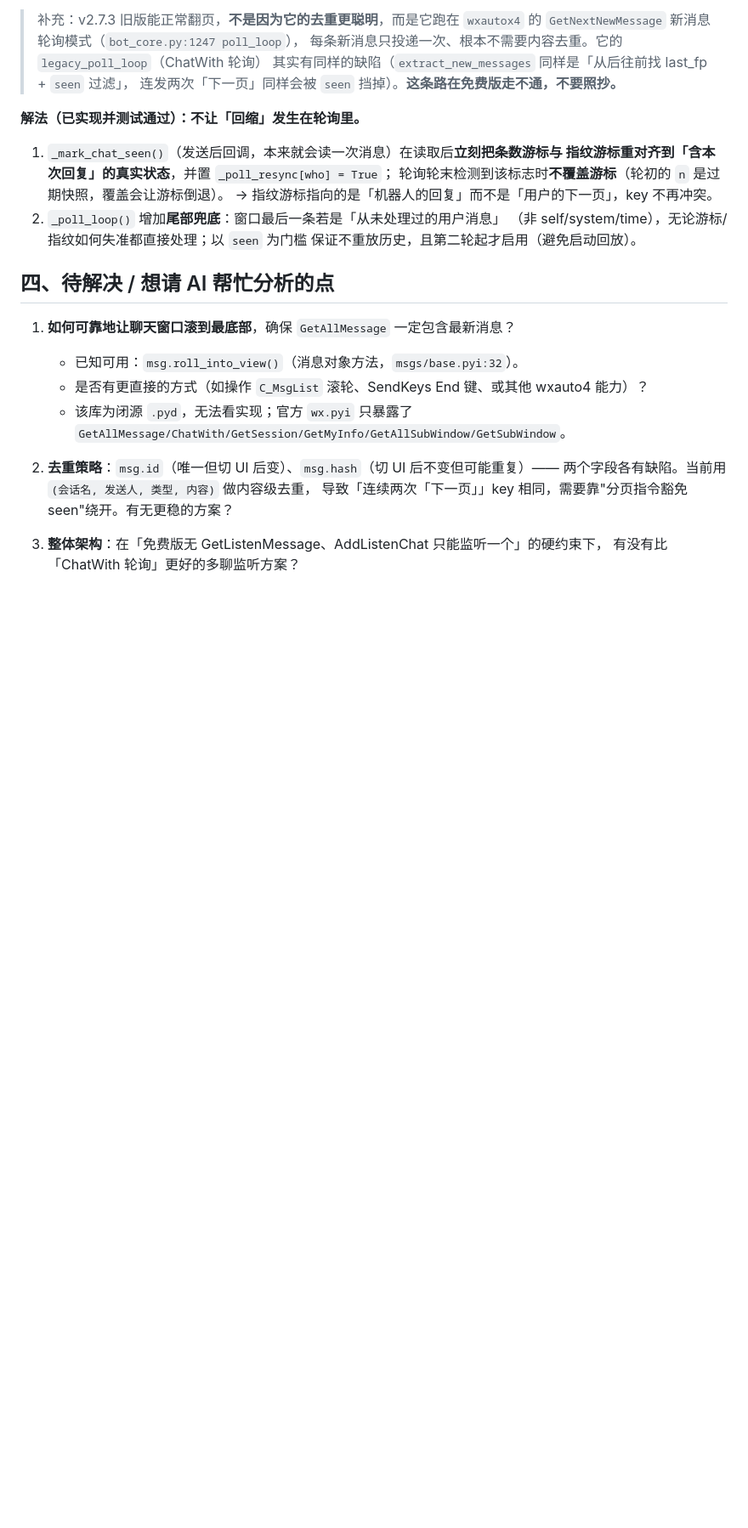
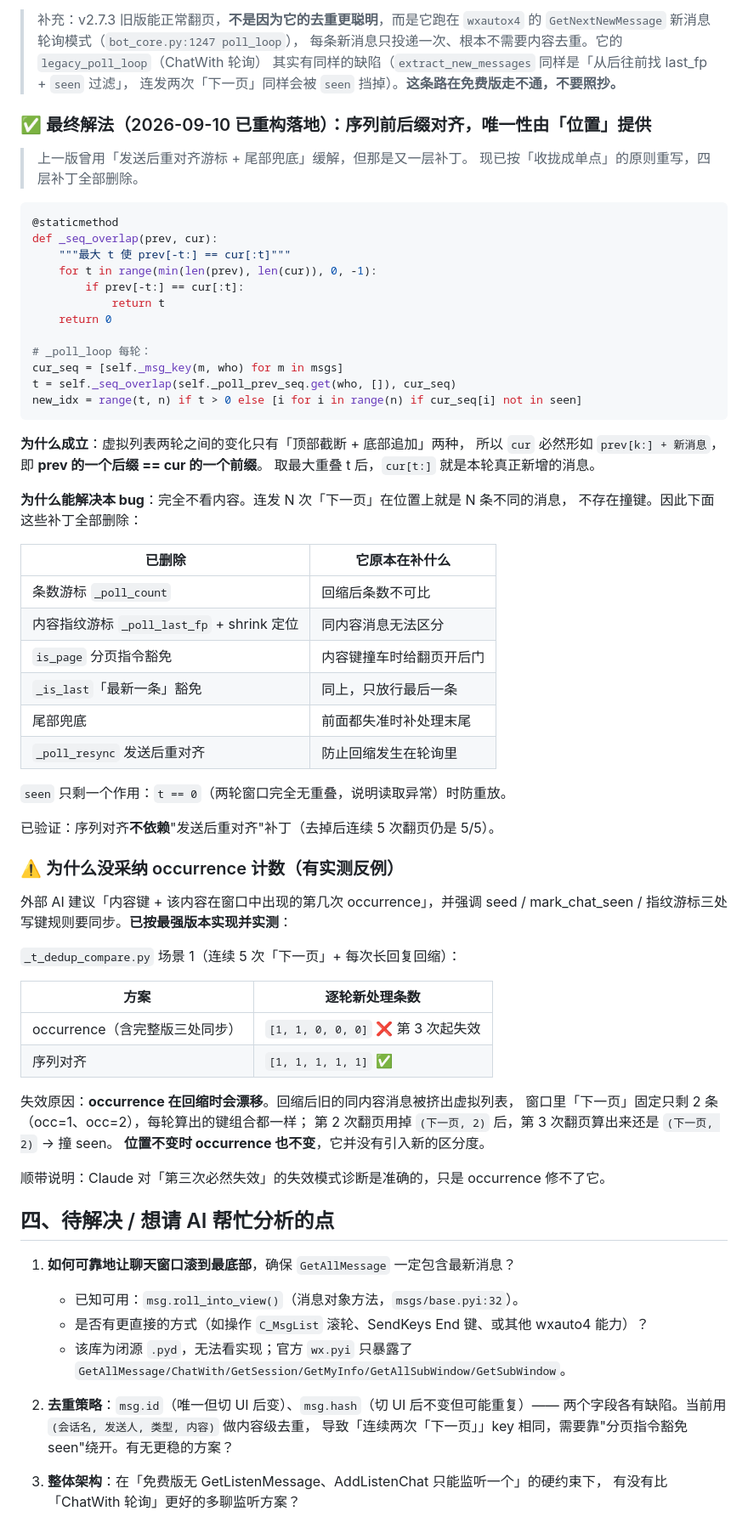
Before and after one commit to shyshyshyyyy/wx-resource-bot, a Markdown page: 给AI分析_轮询漏消息问题.md, the part around the change. Shown at 85% size. Drawn GitHub-style; blank space fills up the shorter version.

Commit message:
docs: 分析文档更新为最终方案（序列对齐）+ occurrence 实测反例数据

````diff
--- a/给AI分析_轮询漏消息问题.md
+++ b/给AI分析_轮询漏消息问题.md
@@ -99,15 +99,64 @@ def GetAllMessage(self, ...):
 > 其实有同样的缺陷（`extract_new_messages` 同样是「从后往前找 last_fp + `seen` 过滤」，
 > 连发两次「下一页」同样会被 `seen` 挡掉）。**这条路在免费版走不通，不要照抄。**
 
-**解法（已实现并测试通过）：不让「回缩」发生在轮询里。**
+### ✅ 最终解法（2026-09-10 已重构落地）：序列前后缀对齐，唯一性由「位置」提供
 
-1. `_mark_chat_seen()`（发送后回调，本来就会读一次消息）在读取后**立刻把条数游标与
-   指纹游标重对齐到「含本次回复」的真实状态**，并置 `_poll_resync[who] = True`；
-   轮询轮末检测到该标志时**不覆盖游标**（轮初的 `n` 是过期快照，覆盖会让游标倒退）。
-   → 指纹游标指向的是「机器人的回复」而不是「用户的下一页」，key 不再冲突。
-2. `_poll_loop()` 增加**尾部兜底**：窗口最后一条若是「从未处理过的用户消息」
-   （非 self/system/time），无论游标/指纹如何失准都直接处理；以 `seen` 为门槛
-   保证不重放历史，且第二轮起才启用（避免启动回放）。
+> 上一版曾用「发送后重对齐游标 + 尾部兜底」缓解，但那是又一层补丁。
+> 现已按「收拢成单点」的原则重写，四层补丁全部删除。
+
+```python
+@staticmethod
+def _seq_overlap(prev, cur):
+    """最大 t 使 prev[-t:] == cur[:t]"""
+    for t in range(min(len(prev), len(cur)), 0, -1):
+        if prev[-t:] == cur[:t]:
+            return t
+    return 0
+
+# _poll_loop 每轮：
+cur_seq = [self._msg_key(m, who) for m in msgs]
+t = self._seq_overlap(self._poll_prev_seq.get(who, []), cur_seq)
+new_idx = range(t, n) if t > 0 else [i for i in range(n) if cur_seq[i] not in seen]
+```
+
+**为什么成立**：虚拟列表两轮之间的变化只有「顶部截断 + 底部追加」两种，
+所以 `cur` 必然形如 `prev[k:] + 新消息`，即 **prev 的一个后缀 == cur 的一个前缀**。
+取最大重叠 t 后，`cur[t:]` 就是本轮真正新增的消息。
+
+**为什么能解决本 bug**：完全不看内容。连发 N 次「下一页」在位置上就是 N 条不同的消息，
+不存在撞键。因此下面这些补丁全部删除：
+
+| 已删除 | 它原本在补什么 |
+|---|---|
+| 条数游标 `_poll_count` | 回缩后条数不可比 |
+| 内容指纹游标 `_poll_last_fp` + shrink 定位 | 同内容消息无法区分 |
+| `is_page` 分页指令豁免 | 内容键撞车时给翻页开后门 |
+| `_is_last`「最新一条」豁免 | 同上，只放行最后一条 |
+| 尾部兜底 | 前面都失准时补处理末尾 |
+| `_poll_resync` 发送后重对齐 | 防止回缩发生在轮询里 |
+
+`seen` 只剩一个作用：`t == 0`（两轮窗口完全无重叠，说明读取异常）时防重放。
+
+已验证：序列对齐**不依赖**"发送后重对齐"补丁（去掉后连续 5 次翻页仍是 5/5）。
+
+### ⚠️ 为什么没采纳 occurrence 计数（有实测反例）
+
+外部 AI 建议「内容键 + 该内容在窗口中出现的第几次 occurrence」，并强调
+seed / mark_chat_seen / 指纹游标三处写键规则要同步。**已按最强版本实现并实测**：
+
+`_t_dedup_compare.py` 场景 1（连续 5 次「下一页」+ 每次长回复回缩）：
+
+| 方案 | 逐轮新处理条数 |
+|---|---|
+| occurrence（含完整版三处同步） | `[1, 1, 0, 0, 0]` ❌ 第 3 次起失效 |
+| 序列对齐 | `[1, 1, 1, 1, 1]` ✅ |
+
+失效原因：**occurrence 在回缩时会漂移**。回缩后旧的同内容消息被挤出虚拟列表，
+窗口里「下一页」固定只剩 2 条（occ=1、occ=2），每轮算出的键组合都一样；
+第 2 次翻页用掉 `(下一页, 2)` 后，第 3 次翻页算出来还是 `(下一页, 2)` → 撞 seen。
+**位置不变时 occurrence 也不变**，它并没有引入新的区分度。
+
+顺带说明：Claude 对「第三次必然失效」的失效模式诊断是准确的，只是 occurrence 修不了它。
 
 ## 四、待解决 / 想请 AI 帮忙分析的点
 
````
